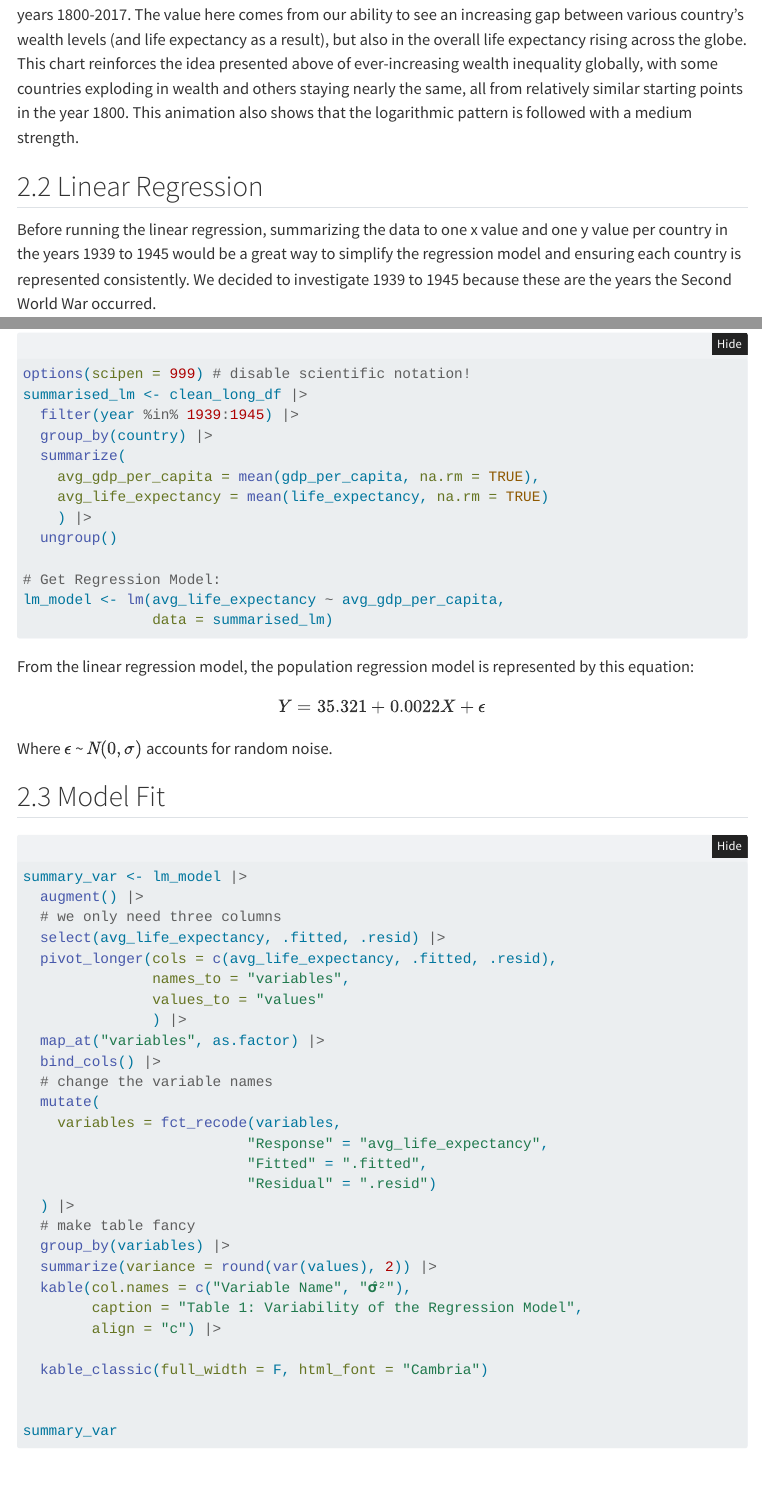
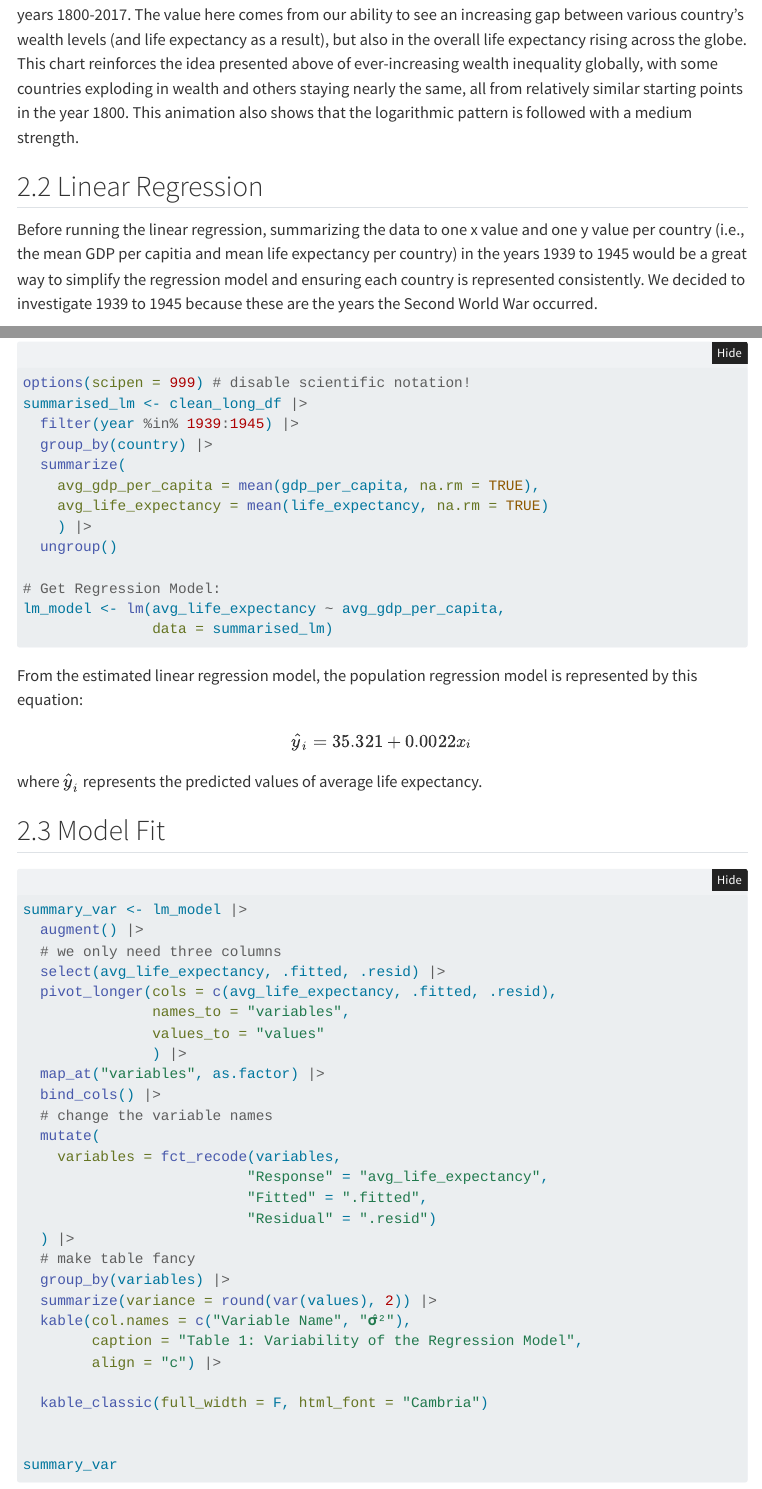
Before and after one commit to hliu34/gdp-life-expectancy-analysis, a Quarto document (final_project.qmd): the page in a window 1100 px wide, from 4870 px down, and a second part further down, joined at a grey line. Rendered offline with R 4.5, knitr and Pandoc in place of Quarto, with nearby package versions; folded parts are opened; code that draws random numbers runs with fixed seeds of ours; some code elsewhere in the file could not run offline; menus at the side of the page are left out.

Commit message:
made the model into estimated rather than population. fixed some text about the lm for clarity and preciseness. i will add some more edits in a moment

````diff
--- a/final_project.qmd
+++ b/final_project.qmd
@@ -162,7 +162,7 @@ This animation above shows the same graph from before (GDP per Capita vs Life Ex
 
 ## 2.2 Linear Regression
 
-Before running the linear regression, summarizing the data to one x value and one y value per country in the years 1939 to 1945 would be a great way to simplify the regression model and ensuring each country is represented consistently. We decided to investigate 1939 to 1945 because these are the years the Second World War occurred.
+Before running the linear regression, summarizing the data to one x value and one y value per country (i.e., the mean GDP per capitia and mean life expectancy per country) in the years 1939 to 1945 would be a great way to simplify the regression model and ensuring each country is represented consistently. We decided to investigate 1939 to 1945 because these are the years the Second World War occurred.
 
 The linear regression contains two variables of interest: average GDP per capita for each country during the Second World War (explanatory variable: $X$) and average life expectancy for each country during the Second World War (response variable: $Y$).
 
@@ -182,13 +182,12 @@ lm_model <- lm(avg_life_expectancy ~ avg_gdp_per_capita,
                data = summarised_lm)
 ```
 
-From the linear regression model, the population regression model is represented by this equation:
+From the estimated linear regression model, the population regression model is represented by this equation:
 
 $$
-Y = `r round(lm_model$coefficients[1], 3)` + `r round(lm_model$coefficients[2], 5)`X + \epsilon
+\hat{y}_i = `r round(lm_model$coefficients[1], 3)` + `r round(lm_model$coefficients[2], 5)`x_i
 $$
-
-Where $\epsilon$ \~ $\textit{N}(0, \sigma)$ accounts for random noise.
+where $\hat{y}_i$ represents the predicted values of average life expectancy.
 
 ## 2.3 Model Fit
 
````
